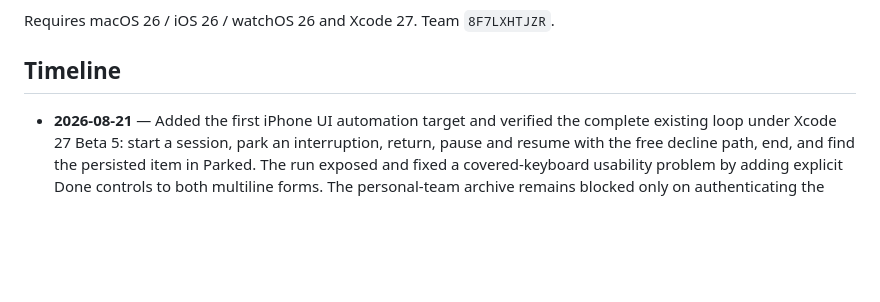
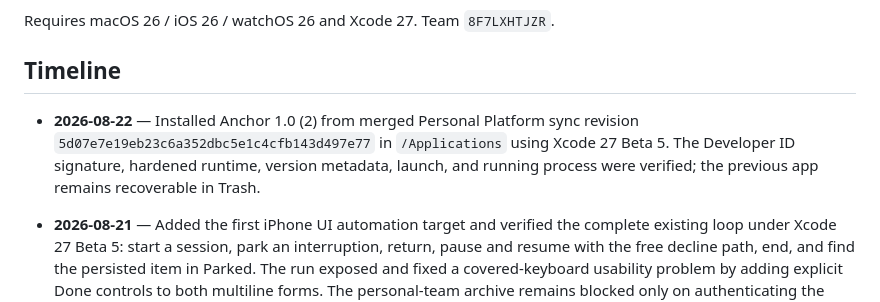
Before and after one commit to Significant-Hobbies/anchor, a Markdown page: PROJECT_STATUS.md, the part around the change. Drawn GitHub-style; blank space fills up the shorter version.

Commit message:
docs: record Anchor personal sync install (#7)

```diff
--- a/PROJECT_STATUS.md
+++ b/PROJECT_STATUS.md
@@ -31,6 +31,11 @@ Requires macOS 26 / iOS 26 / watchOS 26 and Xcode 27. Team `8F7LXHTJZR`.
 
 ## Timeline
 
+- **2026-08-22** — Installed Anchor 1.0 (2) from merged Personal Platform sync
+  revision `5d07e7e19eb23c6a352dbc5e1c4cfb143d497e77` in `/Applications` using Xcode
+  27 Beta 5. The Developer ID signature, hardened runtime, version metadata,
+  launch, and running process were verified; the previous app remains
+  recoverable in Trash.
 - **2026-08-21** — Added the first iPhone UI automation target and verified the
   complete existing loop under Xcode 27 Beta 5: start a session, park an
   interruption, return, pause and resume with the free decline path, end, and
```
